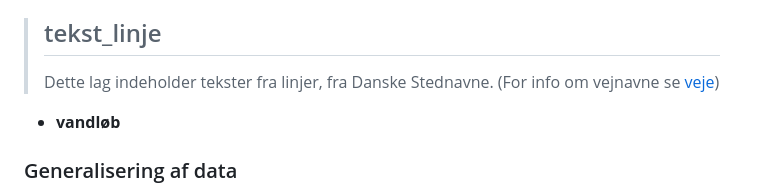
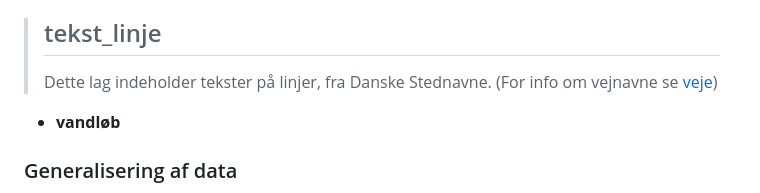
Before and after one commit to SDFIdk/vector_tiles_frontend, a Markdown page: vejledning.md, the part around the change. GitHub-like rendering.

```diff
--- a/vejledning.md
+++ b/vejledning.md
@@ -270,7 +270,7 @@ Nedenfor er hver enkekt sourcelayer og indhold af type, subtype og subsubtype be
 
 > ## tekst_linje <b name="tekstl"></b>
 >
-> Dette lag indeholder tekster fra linjer, fra Danske Stednavne. (For info om vejnavne se [veje](#veje))
+> Dette lag indeholder tekster på linjer, fra Danske Stednavne. (For info om vejnavne se [veje](#veje))
 
 - **vandløb**
 
```
